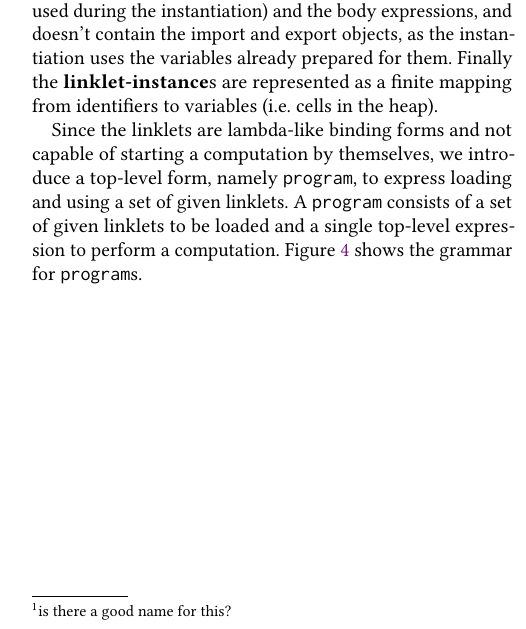
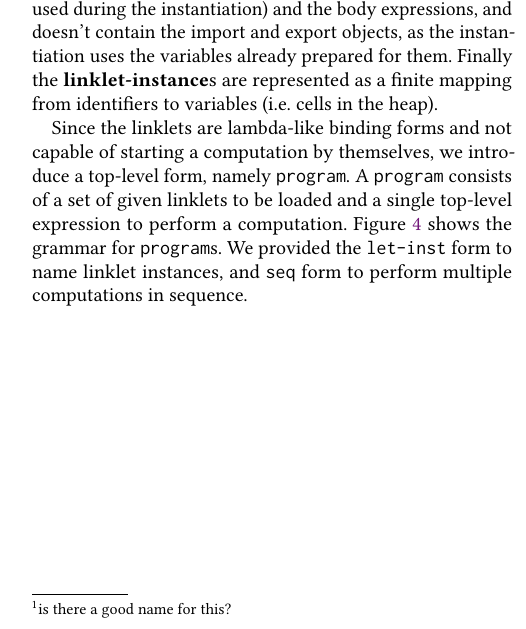
Before and after one commit to cderici/linklets-redex-model, a LaTeX paper (paper/linklets.tex): part of one column of page 2 of 5, cut so that both start at the same text. Compiled offline with pdfLaTeX.

Commit message:
explain the program

```diff
--- a/paper/linklets.tex
+++ b/paper/linklets.tex
@@ -292,11 +292,12 @@ variables (i.e. cells in the heap).
 
 Since the linklets are lambda\dash like binding forms and not capable
 of starting a computation by themselves, we introduce a top\dash level
-form, namely \verb|program|, to express loading and using a set of
-given linklets. A \verb|program| consists of a set of given linklets
-to be loaded and a single top\dash level expression to perform a
-computation. Figure \ref{fig:linklet-program} shows the grammar for
-\verb|program|s.
+form, namely \verb|program|. A \verb|program| consists of a set of
+given linklets to be loaded and a single top\dash level expression to
+perform a computation. Figure \ref{fig:linklet-program} shows the
+grammar for \verb|program|s. We provided the \verb|let-inst| form to
+name linklet instances, and \verb|seq| form to perform multiple
+computations in sequence.
 
 %% math mode font fize
 
```
